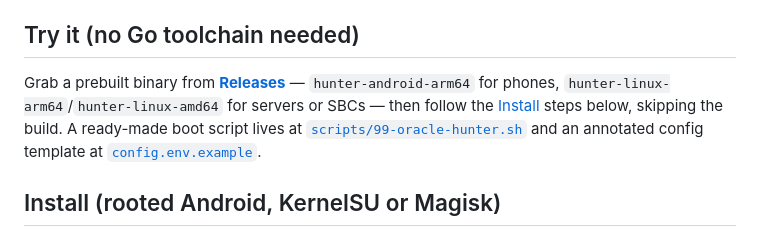
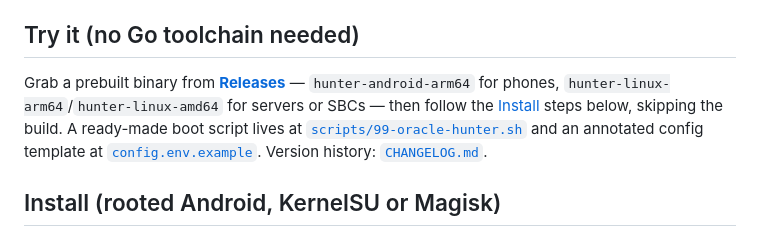
Before and after one commit to alwanjauza/oracle-a1-hunter, a Markdown page: README.md, the part around the change. Drawn GitHub-style.

Commit message:
docs: add CHANGELOG.md and link it from the README

```diff
--- a/README.md
+++ b/README.md
@@ -42,7 +42,7 @@ Existing hunters (including the one this project replaced) are Termux scripts th
 
 ## Try it (no Go toolchain needed)
 
-Grab a prebuilt binary from [**Releases**](../../releases) — `hunter-android-arm64` for phones, `hunter-linux-arm64`/`hunter-linux-amd64` for servers or SBCs — then follow the [Install](#install-rooted-android-kernelsu-or-magisk) steps below, skipping the build. A ready-made boot script lives at [`scripts/99-oracle-hunter.sh`](scripts/99-oracle-hunter.sh) and an annotated config template at [`config.env.example`](config.env.example).
+Grab a prebuilt binary from [**Releases**](../../releases) — `hunter-android-arm64` for phones, `hunter-linux-arm64`/`hunter-linux-amd64` for servers or SBCs — then follow the [Install](#install-rooted-android-kernelsu-or-magisk) steps below, skipping the build. A ready-made boot script lives at [`scripts/99-oracle-hunter.sh`](scripts/99-oracle-hunter.sh) and an annotated config template at [`config.env.example`](config.env.example). Version history: [`CHANGELOG.md`](CHANGELOG.md).
 
 ## Install (rooted Android, KernelSU or Magisk)
 
```
Also changed, not shown: CHANGELOG.md (added, +66 -0 lines).
